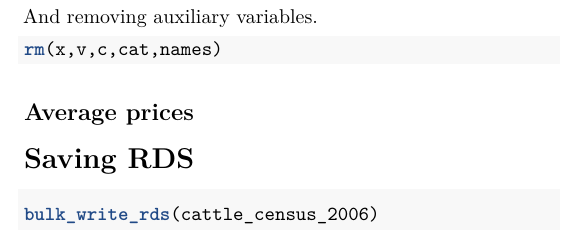
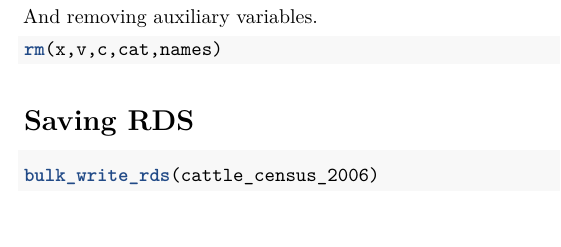
Before and after one commit to OlivazShai/pasture_research, an R Markdown document (Code/6_survey_data.Rmd): part of page 12 of 12, cut so that both start at the same text. Rendered offline with R 4.5, knitr and Pandoc, then LaTeX, with nearby package versions; some code elsewhere in the file could not run offline.

Commit message:
update survey data

````diff
--- a/Code/6_survey_data.Rmd
+++ b/Code/6_survey_data.Rmd
@@ -633,8 +633,6 @@ And removing auxiliary variables.
 rm(x,v,c,cat,names)
 ```
 
-## Average prices
-
 # Saving RDS
 
 ```{r}
````
